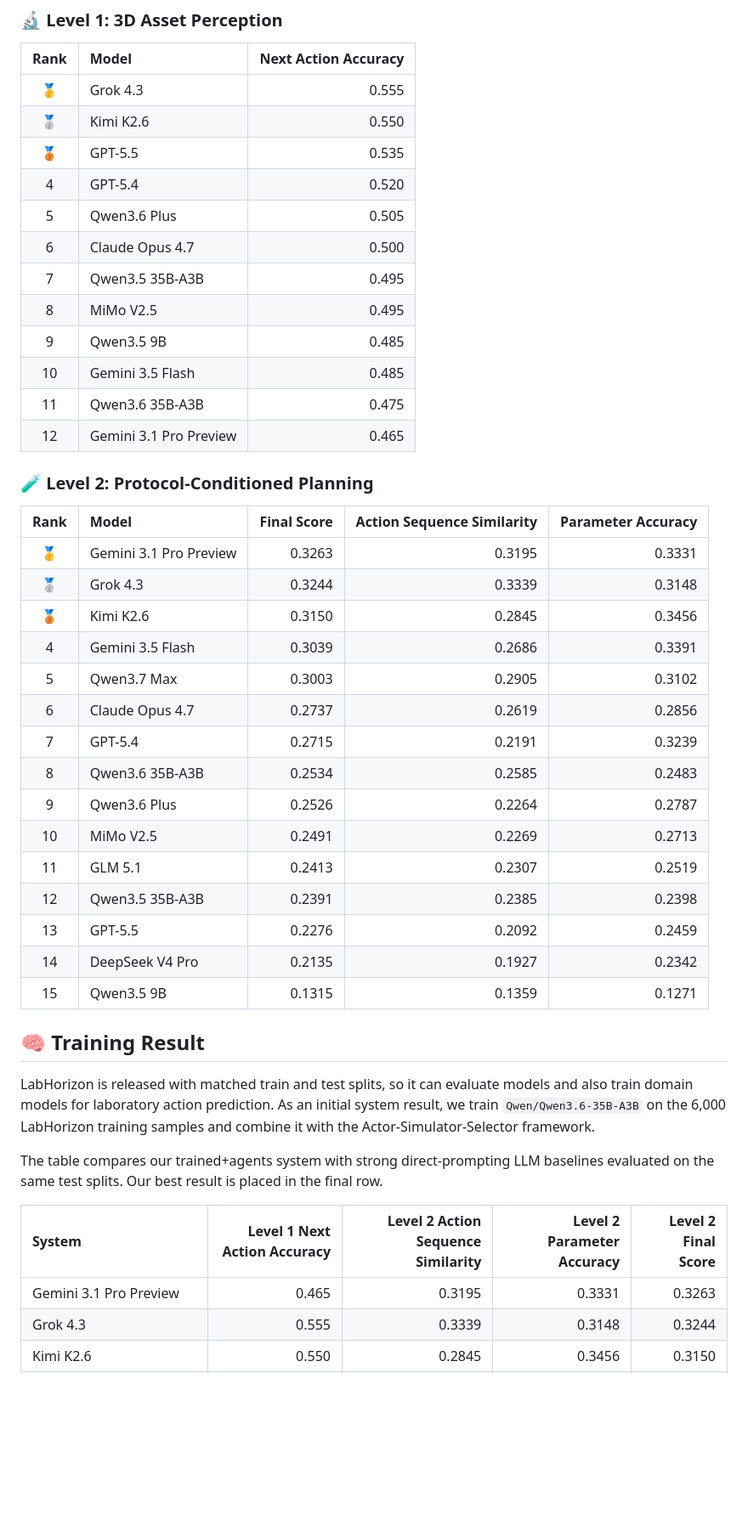
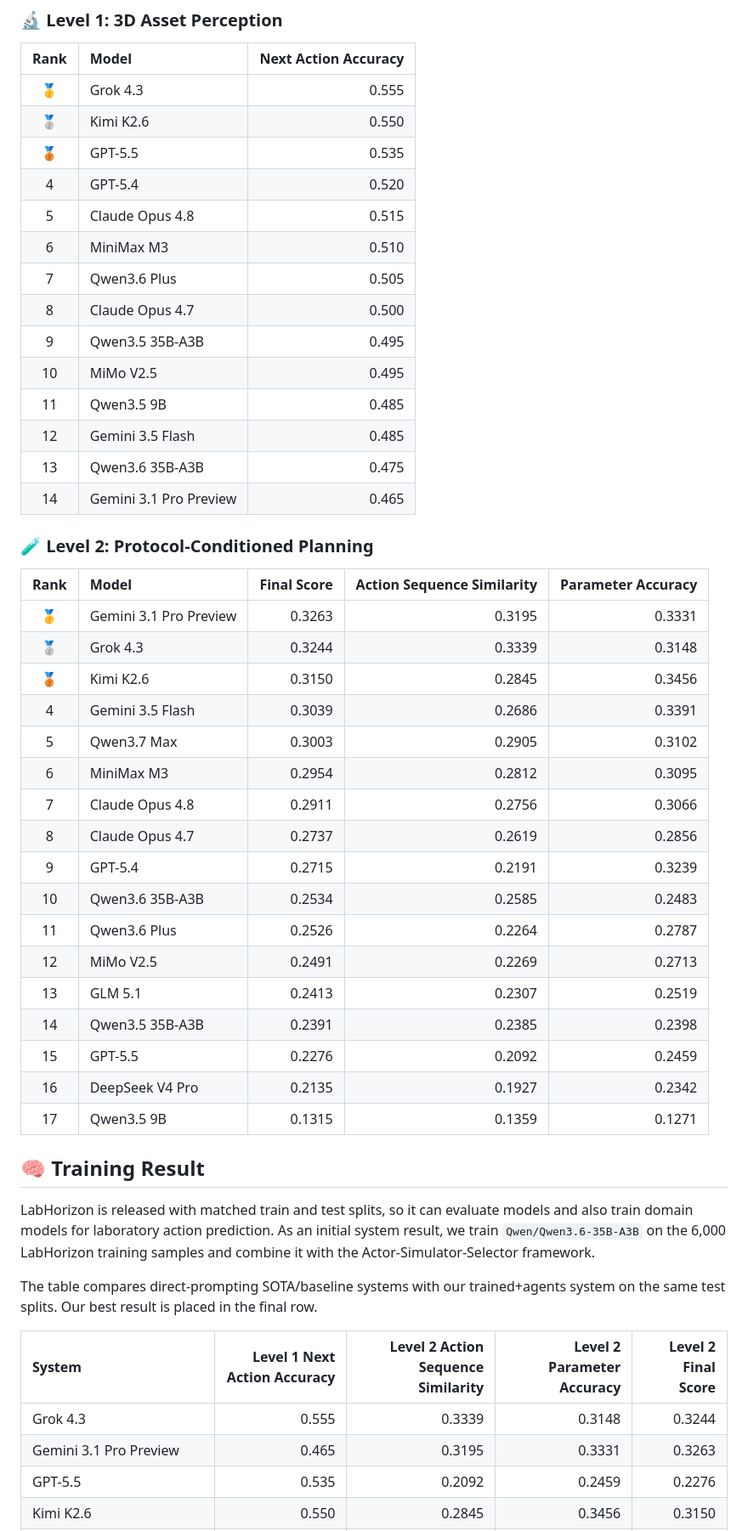
Before and after one commit to CongLab-Research/LabHorizon, a Markdown page: README.md, the part around one of its changes. Shown at 85% size. Drawn GitHub-style; blank space fills up the shorter version.

Commit message:
Update LabHorizon README results

```diff
--- a/README.md
+++ b/README.md
@@ -165,14 +166,16 @@ The tables below report direct-prompting model results on the current `v20260510
 | 🥈 | Kimi K2.6 | 0.550 |
 | 🥉 | GPT-5.5 | 0.535 |
 | 4 | GPT-5.4 | 0.520 |
-| 5 | Qwen3.6 Plus | 0.505 |
-| 6 | Claude Opus 4.7 | 0.500 |
-| 7 | Qwen3.5 35B-A3B | 0.495 |
-| 8 | MiMo V2.5 | 0.495 |
-| 9 | Qwen3.5 9B | 0.485 |
-| 10 | Gemini 3.5 Flash | 0.485 |
-| 11 | Qwen3.6 35B-A3B | 0.475 |
-| 12 | Gemini 3.1 Pro Preview | 0.465 |
+| 5 | Claude Opus 4.8 | 0.515 |
+| 6 | MiniMax M3 | 0.510 |
+| 7 | Qwen3.6 Plus | 0.505 |
+| 8 | Claude Opus 4.7 | 0.500 |
+| 9 | Qwen3.5 35B-A3B | 0.495 |
+| 10 | MiMo V2.5 | 0.495 |
+| 11 | Qwen3.5 9B | 0.485 |
+| 12 | Gemini 3.5 Flash | 0.485 |
+| 13 | Qwen3.6 35B-A3B | 0.475 |
+| 14 | Gemini 3.1 Pro Preview | 0.465 |
 
 ### 🧪 Level 2: Protocol-Conditioned Planning
 
@@ -183,25 +186,28 @@ The tables below report direct-prompting model results on the current `v20260510
 | 🥉 | Kimi K2.6 | 0.3150 | 0.2845 | 0.3456 |
 | 4 | Gemini 3.5 Flash | 0.3039 | 0.2686 | 0.3391 |
 | 5 | Qwen3.7 Max | 0.3003 | 0.2905 | 0.3102 |
-| 6 | Claude Opus 4.7 | 0.2737 | 0.2619 | 0.2856 |
-| 7 | GPT-5.4 | 0.2715 | 0.2191 | 0.3239 |
-| 8 | Qwen3.6 35B-A3B | 0.2534 | 0.2585 | 0.2483 |
-| 9 | Qwen3.6 Plus | 0.2526 | 0.2264 | 0.2787 |
-| 10 | MiMo V2.5 | 0.2491 | 0.2269 | 0.2713 |
-| 11 | GLM 5.1 | 0.2413 | 0.2307 | 0.2519 |
-| 12 | Qwen3.5 35B-A3B | 0.2391 | 0.2385 | 0.2398 |
-| 13 | GPT-5.5 | 0.2276 | 0.2092 | 0.2459 |
-| 14 | DeepSeek V4 Pro | 0.2135 | 0.1927 | 0.2342 |
-| 15 | Qwen3.5 9B | 0.1315 | 0.1359 | 0.1271 |
+| 6 | MiniMax M3 | 0.2954 | 0.2812 | 0.3095 |
+| 7 | Claude Opus 4.8 | 0.2911 | 0.2756 | 0.3066 |
+| 8 | Claude Opus 4.7 | 0.2737 | 0.2619 | 0.2856 |
+| 9 | GPT-5.4 | 0.2715 | 0.2191 | 0.3239 |
+| 10 | Qwen3.6 35B-A3B | 0.2534 | 0.2585 | 0.2483 |
+| 11 | Qwen3.6 Plus | 0.2526 | 0.2264 | 0.2787 |
+| 12 | MiMo V2.5 | 0.2491 | 0.2269 | 0.2713 |
+| 13 | GLM 5.1 | 0.2413 | 0.2307 | 0.2519 |
+| 14 | Qwen3.5 35B-A3B | 0.2391 | 0.2385 | 0.2398 |
+| 15 | GPT-5.5 | 0.2276 | 0.2092 | 0.2459 |
+| 16 | DeepSeek V4 Pro | 0.2135 | 0.1927 | 0.2342 |
+| 17 | Qwen3.5 9B | 0.1315 | 0.1359 | 0.1271 |
 
 ## 🧠 Training Result
 
 LabHorizon is released with matched train and test splits, so it can evaluate models and also train domain models for laboratory action prediction. As an initial system result, we train `Qwen/Qwen3.6-35B-A3B` on the 6,000 LabHorizon training samples and combine it with the Actor-Simulator-Selector framework.
 
-The table compares our trained+agents system with strong direct-prompting LLM baselines evaluated on the same test splits. Our best result is placed in the final row.
+The table compares direct-prompting SOTA/baseline systems with our trained+agents system on the same test splits. Our best result is placed in the final row.
 
 | System | Level 1 Next Action Accuracy | Level 2 Action Sequence Similarity | Level 2 Parameter Accuracy | Level 2 Final Score |
 |:---|---:|---:|---:|---:|
+| Grok 4.3 | 0.555 | 0.3339 | 0.3148 | 0.3244 |
 | Gemini 3.1 Pro Preview | 0.465 | 0.3195 | 0.3331 | 0.3263 |
-| Grok 4.3 | 0.555 | 0.3339 | 0.3148 | 0.3244 |
+| GPT-5.5 | 0.535 | 0.2092 | 0.2459 | 0.2276 |
 | Kimi K2.6 | 0.550 | 0.2845 | 0.3456 | 0.3150 |
```
Also changed, not shown: other parts of README.md (+9 -6 lines).
